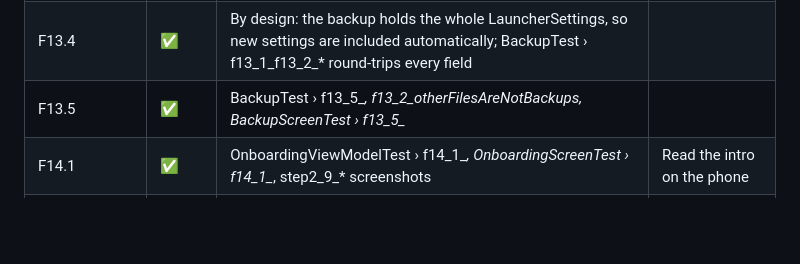
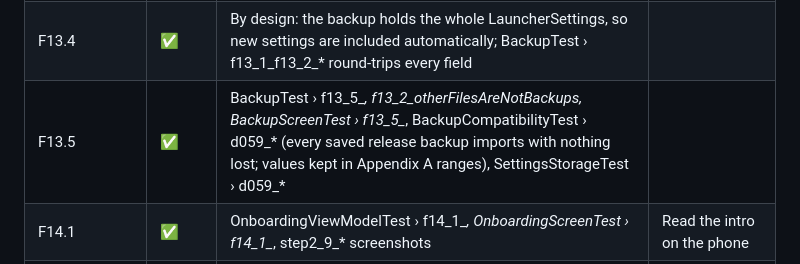
Before and after one commit to iamabhinav-dev/ZeroOS, a Markdown page: TRACEABILITY.md, the part around the change. GitHub-like rendering; blank space fills up the shorter version.

```diff
--- a/TRACEABILITY.md
+++ b/TRACEABILITY.md
@@ -67,7 +67,7 @@ Update this file in the same commit as the code and tests.
 | F13.2 | ✅ | BackupTest › f13_2_*, BackupViewModelTest › f13_1_f13_2_*, BackupScreenTest › f13_2_* | Export → reinstall → import |
 | F13.3 | ✅ | AutoBackupRulesTest › f13_3_* | Android Auto Backup (system) |
 | F13.4 | ✅ | By design: the backup holds the whole LauncherSettings, so new settings are included automatically; BackupTest › f13_1_f13_2_* round-trips every field | |
-| F13.5 | ✅ | BackupTest › f13_5_*, f13_2_otherFilesAreNotBackups, BackupScreenTest › f13_5_* | |
+| F13.5 | ✅ | BackupTest › f13_5_*, f13_2_otherFilesAreNotBackups, BackupScreenTest › f13_5_*, BackupCompatibilityTest › d059_* (every saved release backup imports with nothing lost; values kept in Appendix A ranges), SettingsStorageTest › d059_* | |
 | F14.1 | ✅ | OnboardingViewModelTest › f14_1_*, OnboardingScreenTest › f14_1_*, step2_9_* screenshots | Read the intro on the phone |
 | F14.2 | ✅ | OnboardingViewModelTest › f14_2_*, OnboardingScreenTest › f14_2_*, AndroidOnboardingSystemTest › f14_2_* | "Set as default" shows Android's home-app dialog |
 | F14.3 | ✅ | OnboardingViewModelTest › f14_3_*, OnboardingScreenTest › f14_3_*, AndroidOnboardingSystemTest › f14_3_* | Suggestions match the the phone's default apps |
```
Also changed, not shown: AGENTS.md (+5 -0 lines), docs/DECISIONS.md (+11 -0 lines).
